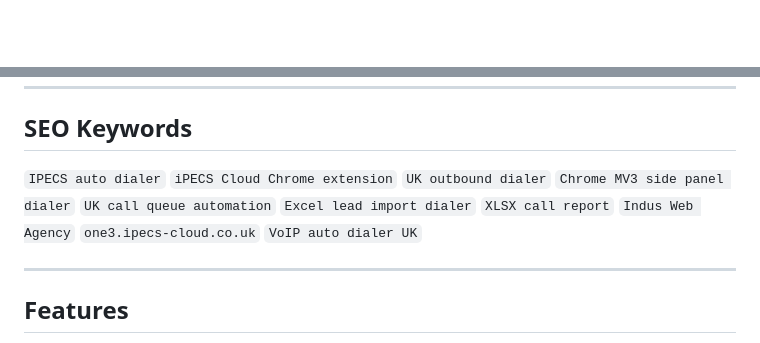
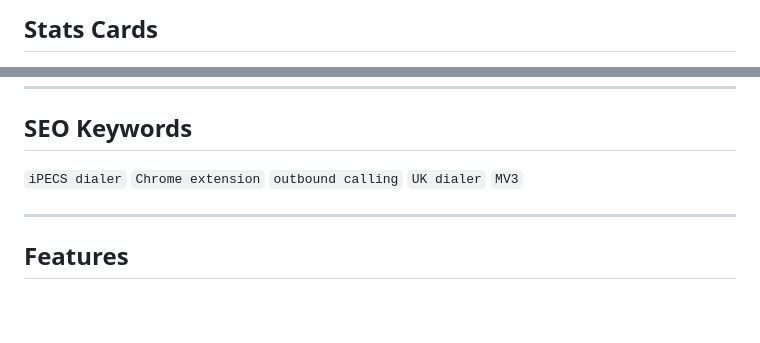
Before and after one commit to mafzalkalwardev/ipecs-auto-dialer, a Markdown page: README.md, 2 parts joined by grey strips. Drawn GitHub-style; blank space fills up the shorter version.

```diff
--- a/README.md
+++ b/README.md
@@ -39,3 +33,3 @@ It includes a subscription gate (trial + admin-approved plans) with one device p
 
-<br /><br />
+## Stats Cards
 
@@ -57,7 +62,7 @@ It includes a subscription gate (trial + admin-approved plans) with one device p
 
 ## SEO Keywords
 
-`IPECS auto dialer` `iPECS Cloud Chrome extension` `UK outbound dialer` `Chrome MV3 side panel dialer` `UK call queue automation` `Excel lead import dialer` `XLSX call report` `Indus Web Agency` `one3.ipecs-cloud.co.uk` `VoIP auto dialer UK`
+`iPECS dialer` `Chrome extension` `outbound calling` `UK dialer` `MV3`
 
 ---
 
```
Also changed, not shown: other parts of README.md (+28 -23 lines).
